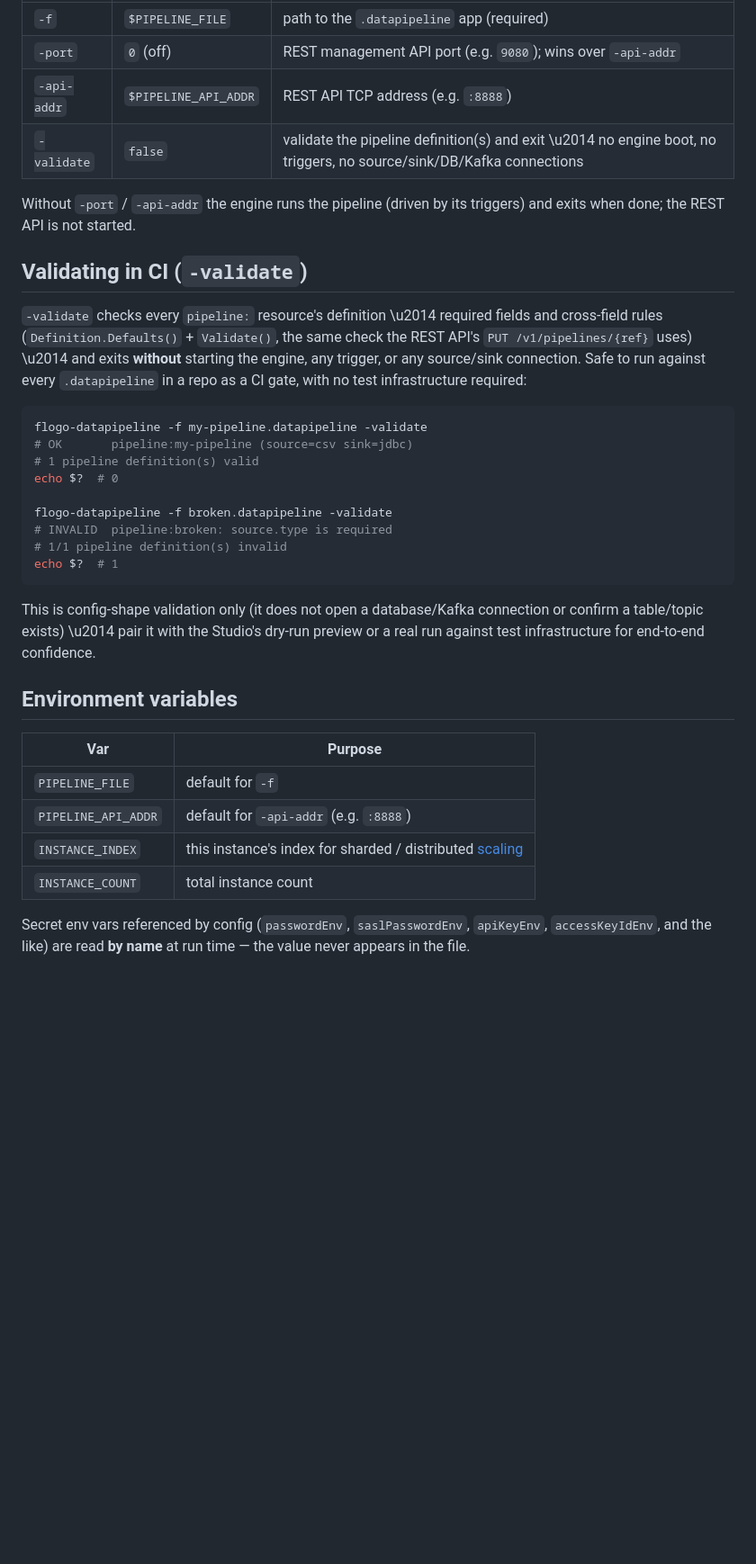
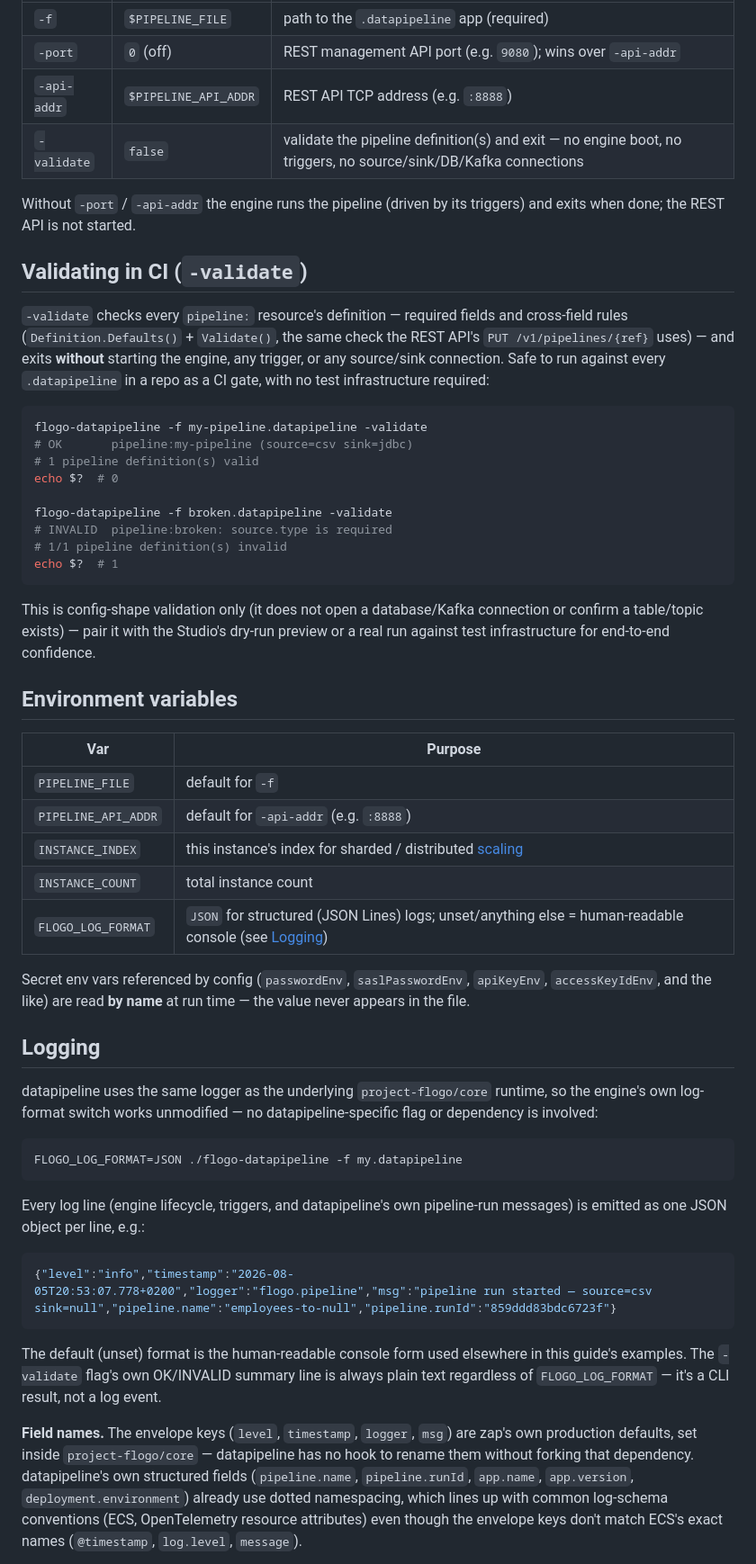
Before and after one commit to mpandav-tibco/flogo-datapipeline, a Markdown page: docs/configuration.md, the part around one of its changes. Shown at 90% size. Drawn GitHub-style; blank space fills up the shorter version.

````diff
--- a/docs/configuration.md
+++ b/docs/configuration.md
@@ -15,16 +15,16 @@ flogo-datapipeline -f my-pipeline.datapipeline -port 9080
 | `-f` | `$PIPELINE_FILE` | path to the `.datapipeline` app (required) |
 | `-port` | `0` (off) | REST management API port (e.g. `9080`); wins over `-api-addr` |
 | `-api-addr` | `$PIPELINE_API_ADDR` | REST API TCP address (e.g. `:8888`) |
-| `-validate` | `false` | validate the pipeline definition(s) and exit \u2014 no engine boot, no triggers, no source/sink/DB/Kafka connections |
+| `-validate` | `false` | validate the pipeline definition(s) and exit — no engine boot, no triggers, no source/sink/DB/Kafka connections |
 
 Without `-port` / `-api-addr` the engine runs the pipeline (driven by its triggers)
 and exits when done; the REST API is not started.
 
 ## Validating in CI (`-validate`)
 
-`-validate` checks every `pipeline:` resource's definition \u2014 required fields and
+`-validate` checks every `pipeline:` resource's definition — required fields and
 cross-field rules (`Definition.Defaults()` + `Validate()`, the same check the REST
-API's `PUT /v1/pipelines/{ref}` uses) \u2014 and exits **without** starting the engine,
+API's `PUT /v1/pipelines/{ref}` uses) — and exits **without** starting the engine,
 any trigger, or any source/sink connection. Safe to run against every
 `.datapipeline` in a repo as a CI gate, with no test infrastructure required:
 
@@ -41,7 +41,7 @@ echo $?  # 1
 ```
 
 This is config-shape validation only (it does not open a database/Kafka
-connection or confirm a table/topic exists) \u2014 pair it with the Studio's dry-run
+connection or confirm a table/topic exists) — pair it with the Studio's dry-run
 preview or a real run against test infrastructure for end-to-end confidence.
 
 ## Environment variables
@@ -52,7 +52,38 @@ preview or a real run against test infrastructure for end-to-end confidence.
 | `PIPELINE_API_ADDR` | default for `-api-addr` (e.g. `:8888`) |
 | `INSTANCE_INDEX` | this instance's index for sharded / distributed [scaling](scaling.md) |
 | `INSTANCE_COUNT` | total instance count |
+| `FLOGO_LOG_FORMAT` | `JSON` for structured (JSON Lines) logs; unset/anything else = human-readable console (see [Logging](#logging)) |
 
 Secret env vars referenced by config (`passwordEnv`, `saslPasswordEnv`, `apiKeyEnv`,
 `accessKeyIdEnv`, and the like) are read **by name** at run time — the value never
 appears in the file.
+
+## Logging
+
+datapipeline uses the same logger as the underlying `project-flogo/core` runtime, so
+the engine's own log-format switch works unmodified — no datapipeline-specific flag or
+dependency is involved:
+
+```bash
+FLOGO_LOG_FORMAT=JSON ./flogo-datapipeline -f my.datapipeline
+```
+
+Every log line (engine lifecycle, triggers, and datapipeline's own pipeline-run
+messages) is emitted as one JSON object per line, e.g.:
+
+```json
+{"level":"info","timestamp":"2026-08-05T20:53:07.778+0200","logger":"flogo.pipeline","msg":"pipeline run started — source=csv sink=null","pipeline.name":"employees-to-null","pipeline.runId":"859ddd83bdc6723f"}
+```
+
+The default (unset) format is the human-readable console form used elsewhere in this
+guide's examples. The `-validate` flag's own OK/INVALID summary line is always plain
+text regardless of `FLOGO_LOG_FORMAT` — it's a CLI result, not a log event.
+
+**Field names.** The envelope keys (`level`, `timestamp`, `logger`, `msg`) are zap's
+own production defaults, set inside `project-flogo/core` — datapipeline has no hook to
+rename them without forking that dependency. datapipeline's own structured fields
+(`pipeline.name`, `pipeline.runId`, `app.name`, `app.version`,
+`deployment.environment`) already use dotted namespacing, which lines up with common
+log-schema conventions (ECS, OpenTelemetry resource attributes) even though the
+envelope keys don't match ECS's exact names (`@timestamp`, `log.level`, `message`).
+
````
Also changed, not shown: other parts of docs/configuration.md (+25 -0 lines).
